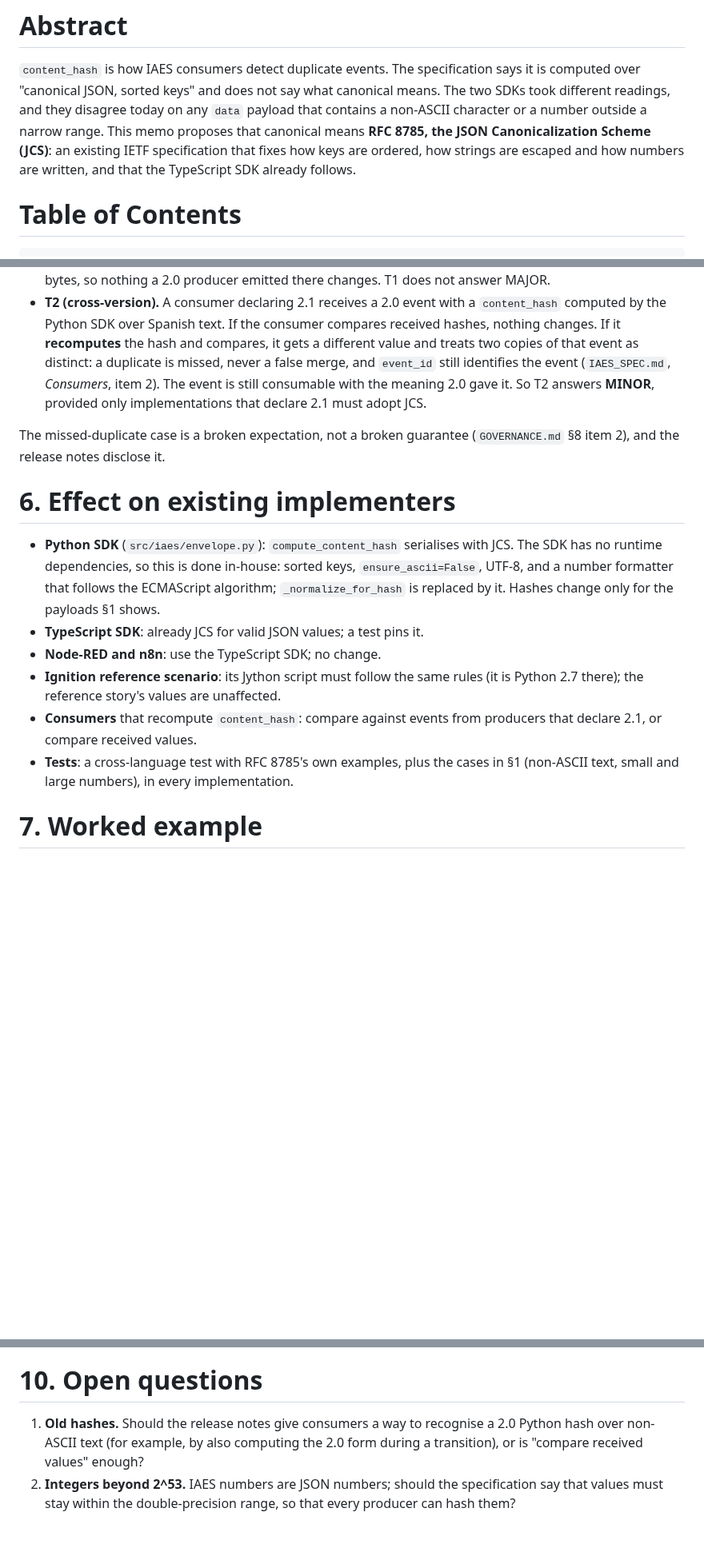
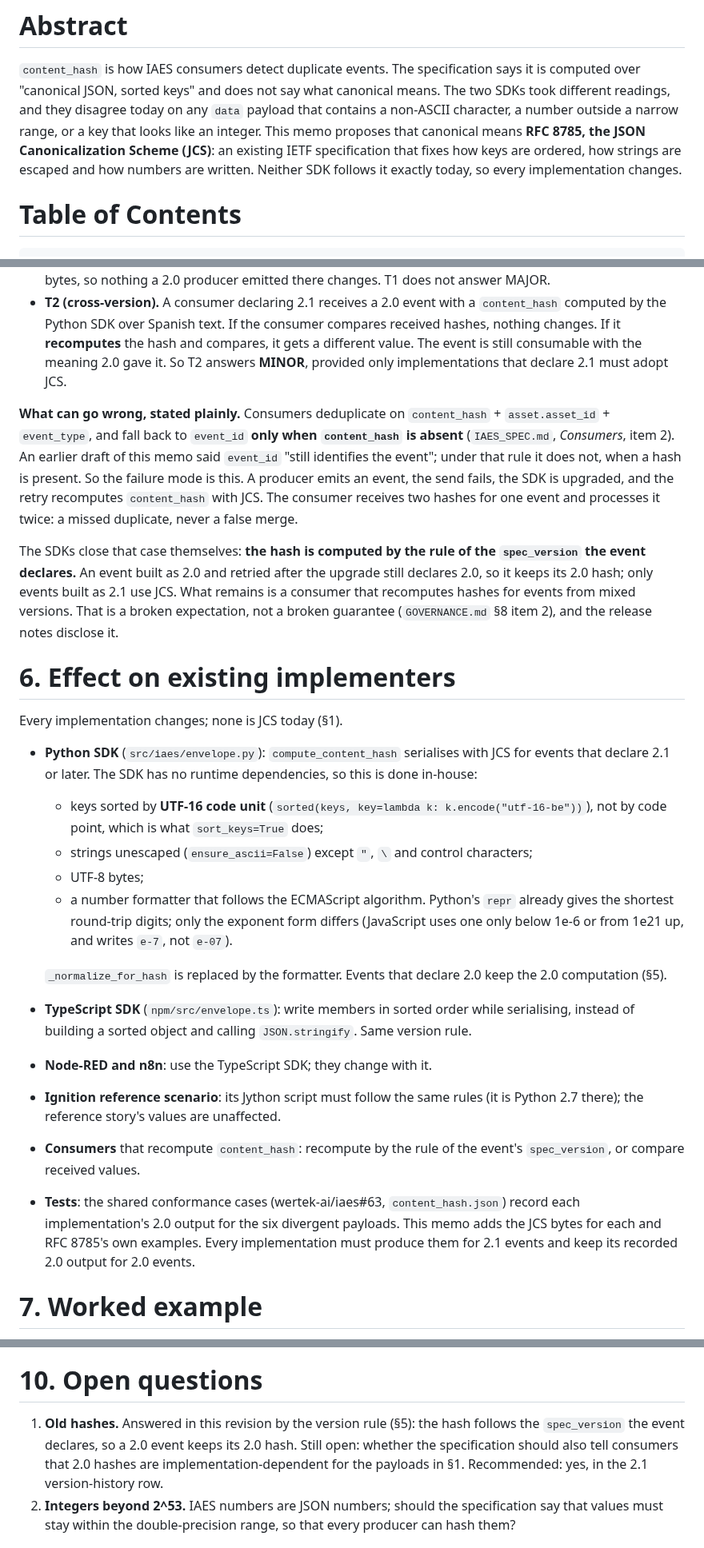
Before and after one commit to wertek-ai/iaes, a Markdown page: rfc/IAES-RFC-011.md, 3 parts joined by grey strips. Shown at 80% size. GitHub-like rendering; blank space fills up the shorter version.

Commit message:
RFC-011: TypeScript is not JCS either; fix the Python proposal, the deduplication argument and add the version rule
Corrections from the adversarial review of 2026-10-06 and the shared
conformance cases (#63):

- TypeScript is not JCS: it sorts keys correctly, then builds a new object,
  and JavaScript enumerates integer-like keys first. {"9":1,"10":2} hashes
  differently from JCS. So TypeScript, Node-RED and n8n change too; the
  abstract and section 4 said they were already conforming.
- The proposed Python implementation (sort_keys, ensure_ascii=False) sorted by
  code point; RFC 8785 sorts by UTF-16 code unit. Stated precisely now.
- Section 5 said event_id "still identifies the event". Under IAES_SPEC.md
  Consumers 2, event_id is only the fallback when content_hash is absent.
  Rewritten: the real failure is a retry across an SDK upgrade, which counts
  one event twice.
- New rule that closes that case: the hash follows the spec_version the
  event declares, so a 2.0 event keeps its 2.0 hash.

Co-Authored-By: Claude Opus 5.5 <noreply@anthropic.com>
Claude-Session: https://claude.ai/code/session_01C5ruQMn3Q4e5qc5HcbjbnG

```diff
--- a/rfc/IAES-RFC-011.md
+++ b/rfc/IAES-RFC-011.md
@@ -27,11 +27,12 @@ Creative Commons Attribution 4.0 International License (CC BY 4.0).
 `content_hash` is how IAES consumers detect duplicate events. The specification
 says it is computed over "canonical JSON, sorted keys" and does not say what
 canonical means. The two SDKs took different readings, and they disagree today
-on any `data` payload that contains a non-ASCII character or a number outside a
-narrow range. This memo proposes that canonical means **RFC 8785, the JSON
-Canonicalization Scheme (JCS)**: an existing IETF specification that fixes how
-keys are ordered, how strings are escaped and how numbers are written, and that
-the TypeScript SDK already follows.
+on any `data` payload that contains a non-ASCII character, a number outside a
+narrow range, or a key that looks like an integer. This memo proposes that
+canonical means **RFC 8785, the JSON Canonicalization Scheme (JCS)**: an
+existing IETF specification that fixes how keys are ordered, how strings are
+escaped and how numbers are written. Neither SDK follows it exactly today, so
+every implementation changes.
 
 # Table of Contents
 
@@ -132,30 +150,59 @@ and §4.2 do not classify it, so `GOVERNANCE.md` §4.4 does.
 - **T2 (cross-version).** A consumer declaring 2.1 receives a 2.0 event with a
   `content_hash` computed by the Python SDK over Spanish text. If the consumer
   compares received hashes, nothing changes. If it **recomputes** the hash and
-  compares, it gets a different value and treats two copies of that event as
-  distinct: a duplicate is missed, never a false merge, and `event_id` still
-  identifies the event (`IAES_SPEC.md`, *Consumers*, item 2). The event is still
-  consumable with the meaning 2.0 gave it. So T2 answers **MINOR**, provided only
-  implementations that declare 2.1 must adopt JCS.
+  compares, it gets a different value. The event is still consumable with the
+  meaning 2.0 gave it. So T2 answers **MINOR**, provided only implementations
+  that declare 2.1 must adopt JCS.
 
-The missed-duplicate case is a broken expectation, not a broken guarantee
+**What can go wrong, stated plainly.** Consumers deduplicate on `content_hash` +
+`asset.asset_id` + `event_type`, and fall back to `event_id` **only when
+`content_hash` is absent** (`IAES_SPEC.md`, *Consumers*, item 2). An earlier
+draft of this memo said `event_id` "still identifies the event"; under that rule
+it does not, when a hash is present. So the failure mode is this. A producer
+emits an event, the send fails, the SDK is upgraded, and the retry recomputes
+`content_hash` with JCS. The consumer receives two hashes for one event and
+processes it twice: a missed duplicate, never a false merge.
+
+The SDKs close that case themselves: **the hash is computed by the rule of the
+`spec_version` the event declares.** An event built as 2.0 and retried after
+the upgrade still declares 2.0, so it keeps its 2.0 hash; only events built as
+2.1 use JCS. What remains is a consumer that recomputes hashes for events from
+mixed versions. That is a broken expectation, not a broken guarantee
 (`GOVERNANCE.md` §8 item 2), and the release notes disclose it.
 
 # 6. Effect on existing implementers
 
+Every implementation changes; none is JCS today (§1).
+
 - **Python SDK** (`src/iaes/envelope.py`): `compute_content_hash` serialises with
-  JCS. The SDK has no runtime dependencies, so this is done in-house: sorted
-  keys, `ensure_ascii=False`, UTF-8, and a number formatter that follows the
-  ECMAScript algorithm; `_normalize_for_hash` is replaced by it. Hashes change
-  only for the payloads §1 shows.
-- **TypeScript SDK**: already JCS for valid JSON values; a test pins it.
-- **Node-RED and n8n**: use the TypeScript SDK; no change.
+  JCS for events that declare 2.1 or later. The SDK has no runtime dependencies,
+  so this is done in-house:
+  - keys sorted by **UTF-16 code unit** (`sorted(keys, key=lambda k:
+    k.encode("utf-16-be"))`), not by code point, which is what `sort_keys=True`
+    does;
+  - strings unescaped (`ensure_ascii=False`) except `"`, `\` and control
+    characters;
+  - UTF-8 bytes;
+  - a number formatter that follows the ECMAScript algorithm. Python's `repr`
+    already gives the shortest round-trip digits; only the exponent form differs
+    (JavaScript uses one only below 1e-6 or from 1e21 up, and writes `e-7`,
+    not `e-07`).
+
+  `_normalize_for_hash` is replaced by the formatter. Events that declare 2.0
+  keep the 2.0 computation (§5).
+- **TypeScript SDK** (`npm/src/envelope.ts`): write members in sorted order while
+  serialising, instead of building a sorted object and calling
+  `JSON.stringify`. Same version rule.
+- **Node-RED and n8n**: use the TypeScript SDK; they change with it.
 - **Ignition reference scenario**: its Jython script must follow the same rules
   (it is Python 2.7 there); the reference story's values are unaffected.
-- **Consumers** that recompute `content_hash`: compare against events from
-  producers that declare 2.1, or compare received values.
-- **Tests**: a cross-language test with RFC 8785's own examples, plus the cases
-  in §1 (non-ASCII text, small and large numbers), in every implementation.
+- **Consumers** that recompute `content_hash`: recompute by the rule of the
+  event's `spec_version`, or compare received values.
+- **Tests**: the shared conformance cases (wertek-ai/iaes#63, `content_hash.json`)
+  record each implementation's 2.0 output for the six divergent payloads. This
+  memo adds the JCS bytes for each and RFC 8785's own examples. Every
+  implementation must produce them for 2.1 events and keep its recorded 2.0
+  output for 2.0 events.
 
 # 7. Worked example
 
@@ -191,9 +238,11 @@ When Accepted, in the same change:
 
 # 10. Open questions
 
-1. **Old hashes.** Should the release notes give consumers a way to recognise a
-   2.0 Python hash over non-ASCII text (for example, by also computing the 2.0
-   form during a transition), or is "compare received values" enough?
+1. **Old hashes.** Answered in this revision by the version rule (§5): the hash
+   follows the `spec_version` the event declares, so a 2.0 event keeps its 2.0
+   hash. Still open: whether the specification should also tell consumers that
+   2.0 hashes are implementation-dependent for the payloads in §1. Recommended:
+   yes, in the 2.1 version-history row.
 2. **Integers beyond 2^53.** IAES numbers are JSON numbers; should the
    specification say that values must stay within the double-precision range,
    so that every producer can hash them?
```
Also changed, not shown: other parts of rfc/IAES-RFC-011.md (+20 -3 lines).
